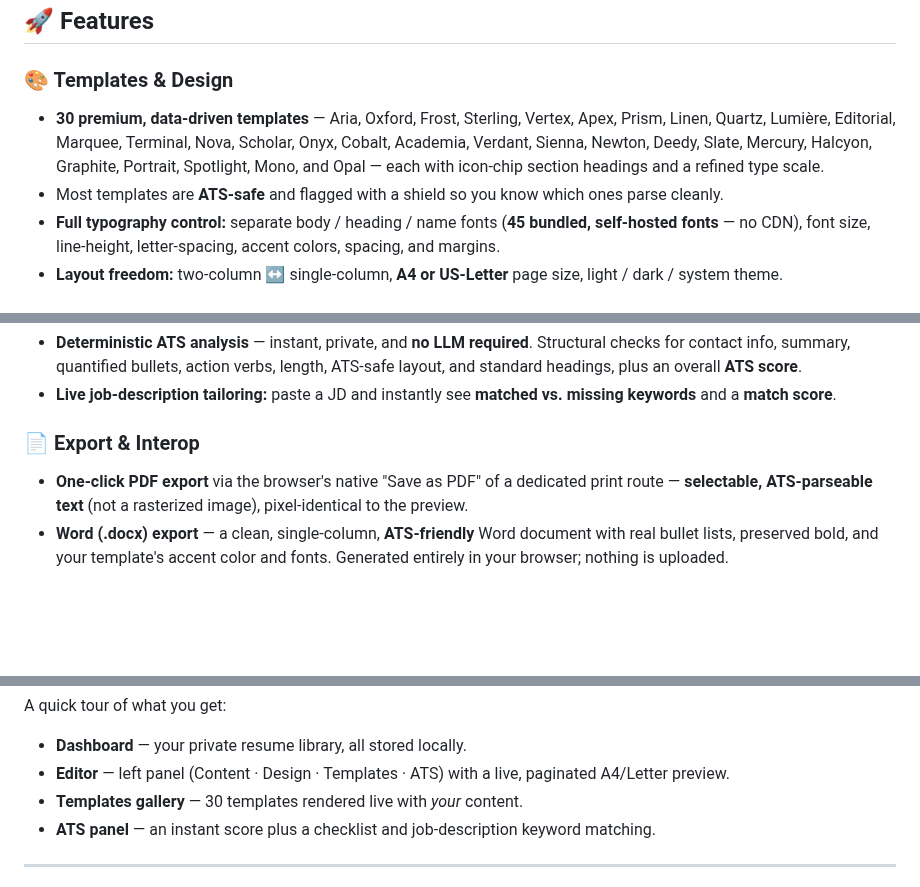
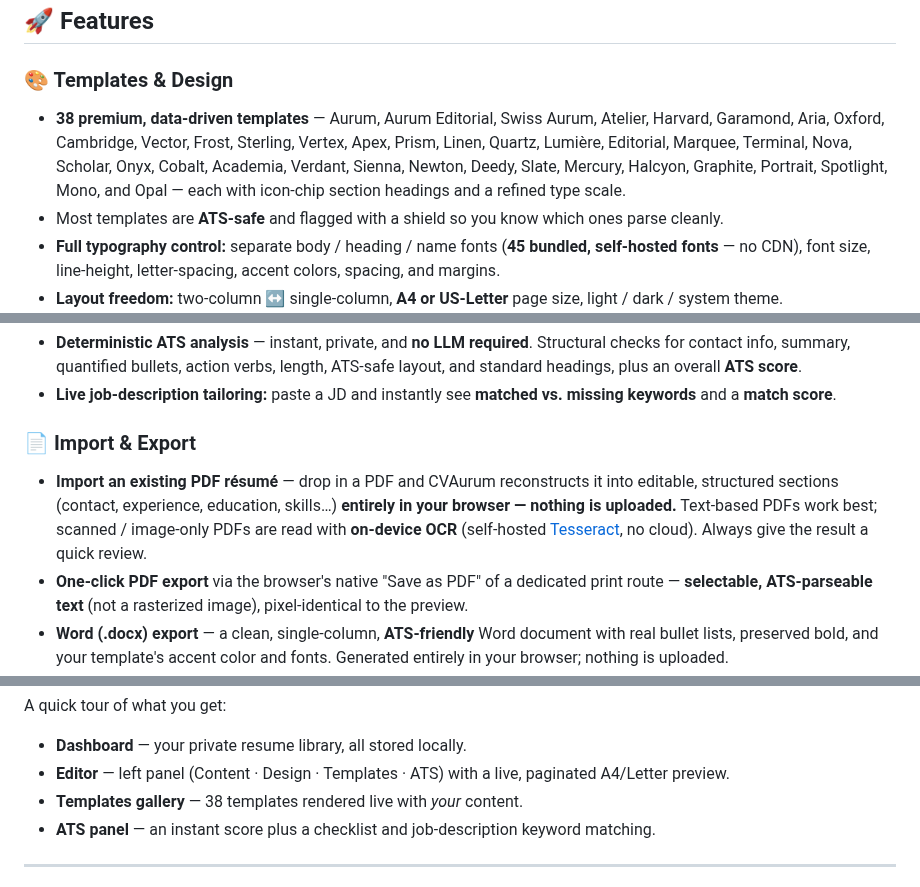
Before and after one commit to akhil-dara/CVAurum, a Markdown page: README.md, 3 parts joined by grey strips. Drawn GitHub-style; blank space fills up the shorter version.

```diff
--- a/README.md
+++ b/README.md
@@ -59,7 +59,7 @@ A resume tool should be beautiful, private, and instant — without asking you t
 ## 🚀 Features
 
 ### 🎨 Templates & Design
-- **30 premium, data-driven templates** — Aria, Oxford, Frost, Sterling, Vertex, Apex, Prism, Linen, Quartz, Lumière, Editorial, Marquee, Terminal, Nova, Scholar, Onyx, Cobalt, Academia, Verdant, Sienna, Newton, Deedy, Slate, Mercury, Halcyon, Graphite, Portrait, Spotlight, Mono, and Opal — each with icon-chip section headings and a refined type scale.
+- **38 premium, data-driven templates** — Aurum, Aurum Editorial, Swiss Aurum, Atelier, Harvard, Garamond, Aria, Oxford, Cambridge, Vector, Frost, Sterling, Vertex, Apex, Prism, Linen, Quartz, Lumière, Editorial, Marquee, Terminal, Nova, Scholar, Onyx, Cobalt, Academia, Verdant, Sienna, Newton, Deedy, Slate, Mercury, Halcyon, Graphite, Portrait, Spotlight, Mono, and Opal — each with icon-chip section headings and a refined type scale.
 - Most templates are **ATS-safe** and flagged with a shield so you know which ones parse cleanly.
 - **Full typography control:** separate body / heading / name fonts (**45 bundled, self-hosted fonts** — no CDN), font size, line-height, letter-spacing, accent colors, spacing, and margins.
 - **Layout freedom:** two-column ↔ single-column, **A4 or US-Letter** page size, light / dark / system theme.
@@ -79,7 +79,8 @@ A resume tool should be beautiful, private, and instant — without asking you t
 - **Deterministic ATS analysis** — instant, private, and **no LLM required**. Structural checks for contact info, summary, quantified bullets, action verbs, length, ATS-safe layout, and standard headings, plus an overall **ATS score**.
 - **Live job-description tailoring:** paste a JD and instantly see **matched vs. missing keywords** and a **match score**.
 
-### 📄 Export & Interop
+### 📄 Import & Export
+- **Import an existing PDF résumé** — drop in a PDF and CVAurum reconstructs it into editable, structured sections (contact, experience, education, skills…) **entirely in your browser — nothing is uploaded.** Text-based PDFs work best; scanned / image-only PDFs are read with **on-device OCR** (self-hosted [Tesseract](https://github.com/naptha/tesseract.js), no cloud). Always give the result a quick review.
 - **One-click PDF export** via the browser's native "Save as PDF" of a dedicated print route — **selectable, ATS-parseable text** (not a rasterized image), pixel-identical to the preview.
 - **Word (.docx) export** — a clean, single-column, **ATS-friendly** Word document with real bullet lists, preserved bold, and your template's accent color and fonts. Generated entirely in your browser; nothing is uploaded.
 - **Import & export JSON Resume files** — built on the [JSON Resume schema](https://jsonresume.org/schema) so your data round-trips with the wider ecosystem.
@@ -112,7 +113,7 @@ A quick tour of what you get:
 
 - **Dashboard** — your private resume library, all stored locally.
 - **Editor** — left panel (Content · Design · Templates · ATS) with a live, paginated A4/Letter preview.
-- **Templates gallery** — 30 templates rendered live with *your* content.
+- **Templates gallery** — 38 templates rendered live with *your* content.
 - **ATS panel** — an instant score plus a checklist and job-description keyword matching.
 
 ---
```
Also changed, not shown: other parts of README.md (+10 -6 lines), CONTRIBUTING.md (+1 -1 lines), public/og.png, 4 other files.
